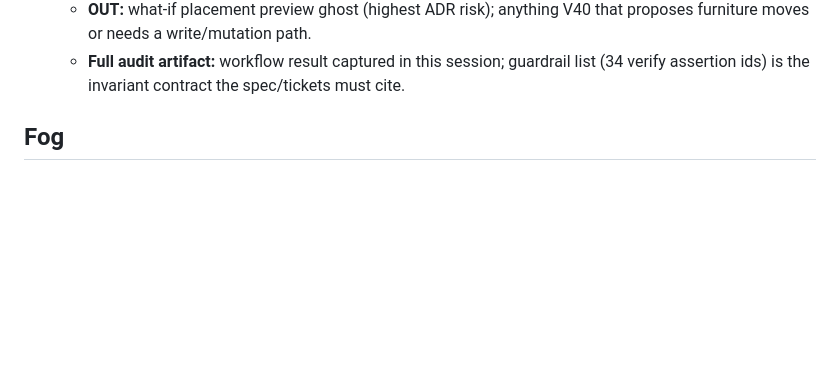
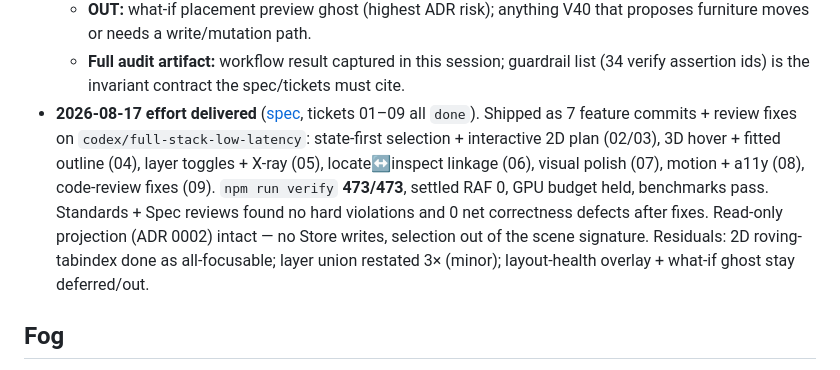
Before and after one commit to WILLOSCAR/room-recall, a Markdown page: .scratch/spatial-review-polish/map.md, the part around the change. GitHub-like rendering; blank space fills up the shorter version.

Commit message:
docs(tracker): close spatial-review-polish — review outcome + residuals
Mark ticket 09 done with the full gate + Standards/Spec review record and the
four fixes applied (7e0fe34); record three deliberate residuals (2D roving
tabindex done as all-focusable, layer union restated 3×, layout-health overlay
+ what-if ghost deferred/out). Update the map Decisions-so-far: effort delivered,
verify 473/473, ADR 0002 read-only projection intact.

Co-Authored-By: Claude Opus 5 (1M context) <noreply@anthropic.com>

```diff
--- a/.scratch/spatial-review-polish/map.md
+++ b/.scratch/spatial-review-polish/map.md
@@ -63,6 +63,16 @@ projection, zero settled RAF, no 320/390 overflow, full keyboard/screen-reader).
     proposes furniture moves or needs a write/mutation path.
   - **Full audit artifact:** workflow result captured in this session; guardrail list
     (34 verify assertion ids) is the invariant contract the spec/tickets must cite.
+- **2026-08-17 effort delivered** ([spec](spec.md), tickets 01–09 all `done`).
+  Shipped as 7 feature commits + review fixes on `codex/full-stack-low-latency`:
+  state-first selection + interactive 2D plan (02/03), 3D hover + fitted outline
+  (04), layer toggles + X-ray (05), locate↔inspect linkage (06), visual polish
+  (07), motion + a11y (08), code-review fixes (09). `npm run verify` **473/473**,
+  settled RAF 0, GPU budget held, benchmarks pass. Standards + Spec reviews found
+  no hard violations and 0 net correctness defects after fixes. Read-only
+  projection (ADR 0002) intact — no Store writes, selection out of the scene
+  signature. Residuals: 2D roving-tabindex done as all-focusable; layer union
+  restated 3× (minor); layout-health overlay + what-if ghost stay deferred/out.
 
 ## Fog
 
```
Also changed, not shown: 1 other file.
